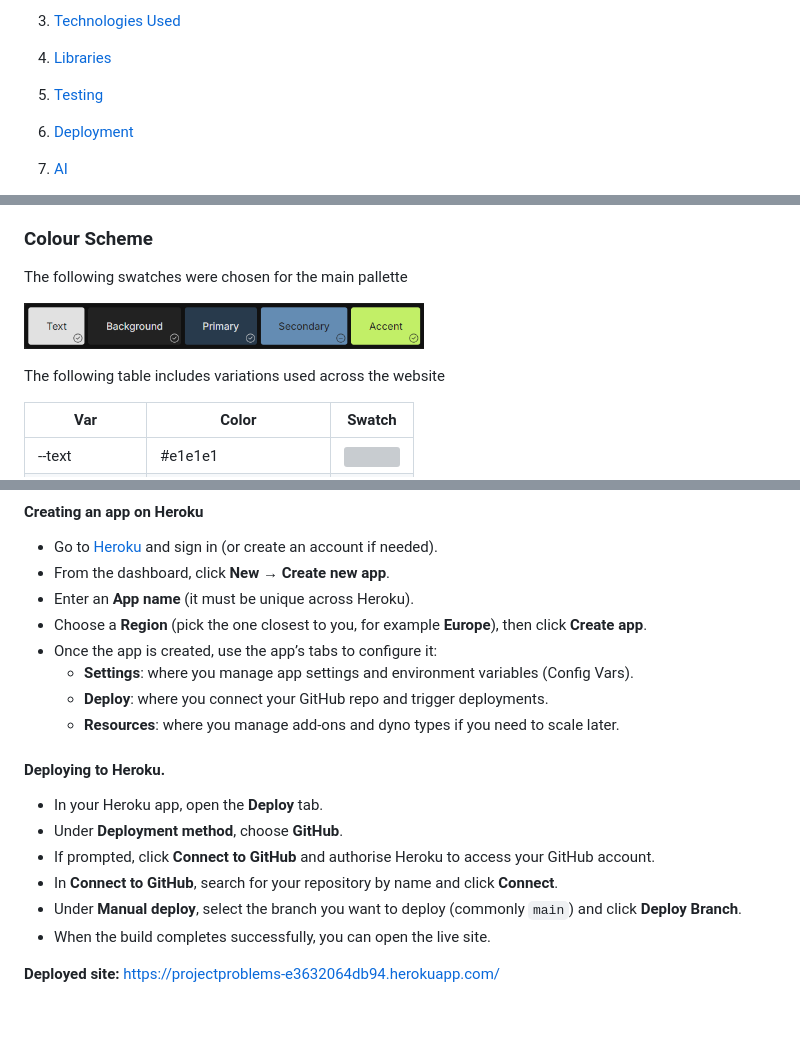
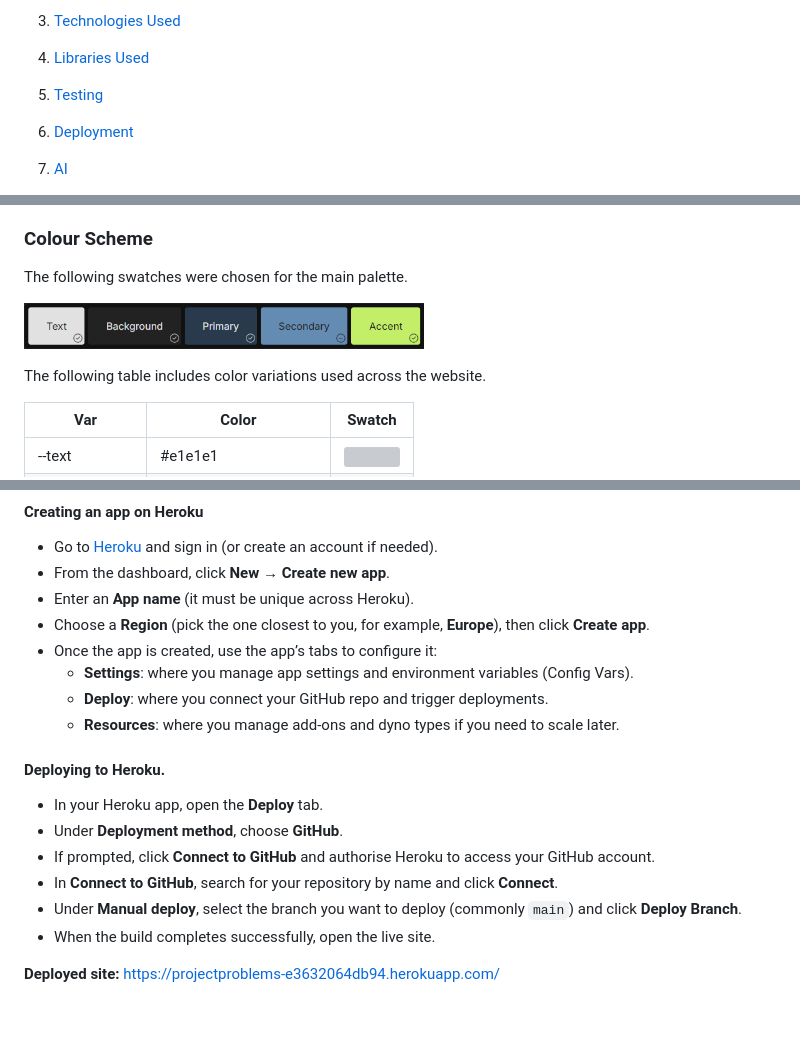
Before and after one commit to GiovanniDevs/Project_problems, a Markdown page: README.md, 3 parts joined by grey strips. Rendered like a GitHub page; grey boxes are pictures that could not be loaded.

```diff
--- a/README.md
+++ b/README.md
@@ -35,7 +35,7 @@ Deployed link: https://projectproblems-e3632064db94.herokuapp.com/
    - [Authentication & Authorisation](#Authentication-Authorisation)
 
 3. [Technologies Used](#technologies-used)
-4. [Libraries](#libraries-used)
+4. [Libraries Used](#libraries-used)
 5. [Testing](#testing)
 6. [Deployment](#deployment)
 7. [AI](#AI)
@@ -116,12 +116,12 @@ To manage scope and protect the MVP, work was prioritised using **MoSCoW**:
 
 ### Colour Scheme
 
-The following swatches were chosen for the main pallette
+The following swatches were chosen for the main palette.
 
 <img src="static/images/readmeimg/swatches.png" width="400
 ">
 
-The following table includes variations used across the website
+The following table includes color variations used across the website.
 
 | Var            | Color                    | Swatch                                                                                              |
 | -------------- | ------------------------ | --------------------------------------------------------------------------------------------------- |
@@ -275,7 +274,7 @@ This website was deployed to Heroku from a GitHub repository, the following step
 - Go to [Heroku](https://www.heroku.com/) and sign in (or create an account if needed).
 - From the dashboard, click **New** → **Create new app**.
 - Enter an **App name** (it must be unique across Heroku).
-- Choose a **Region** (pick the one closest to you, for example **Europe**), then click **Create app**.
+- Choose a **Region** (pick the one closest to you, for example, **Europe**), then click **Create app**.
 - Once the app is created, use the app’s tabs to configure it:
   - **Settings**: where you manage app settings and environment variables (Config Vars).
   - **Deploy**: where you connect your GitHub repo and trigger deployments.
@@ -288,7 +287,7 @@ This website was deployed to Heroku from a GitHub repository, the following step
 - If prompted, click **Connect to GitHub** and authorise Heroku to access your GitHub account.
 - In **Connect to GitHub**, search for your repository by name and click **Connect**.
 - Under **Manual deploy**, select the branch you want to deploy (commonly `main`) and click **Deploy Branch**.
-- When the build completes successfully, you can open the live site.
+- When the build completes successfully, open the live site.
 
 **Deployed site:** https://projectproblems-e3632064db94.herokuapp.com/
 
```
Also changed, not shown: other parts of README.md (+9 -10 lines), TESTING.md (+73 -73 lines).
